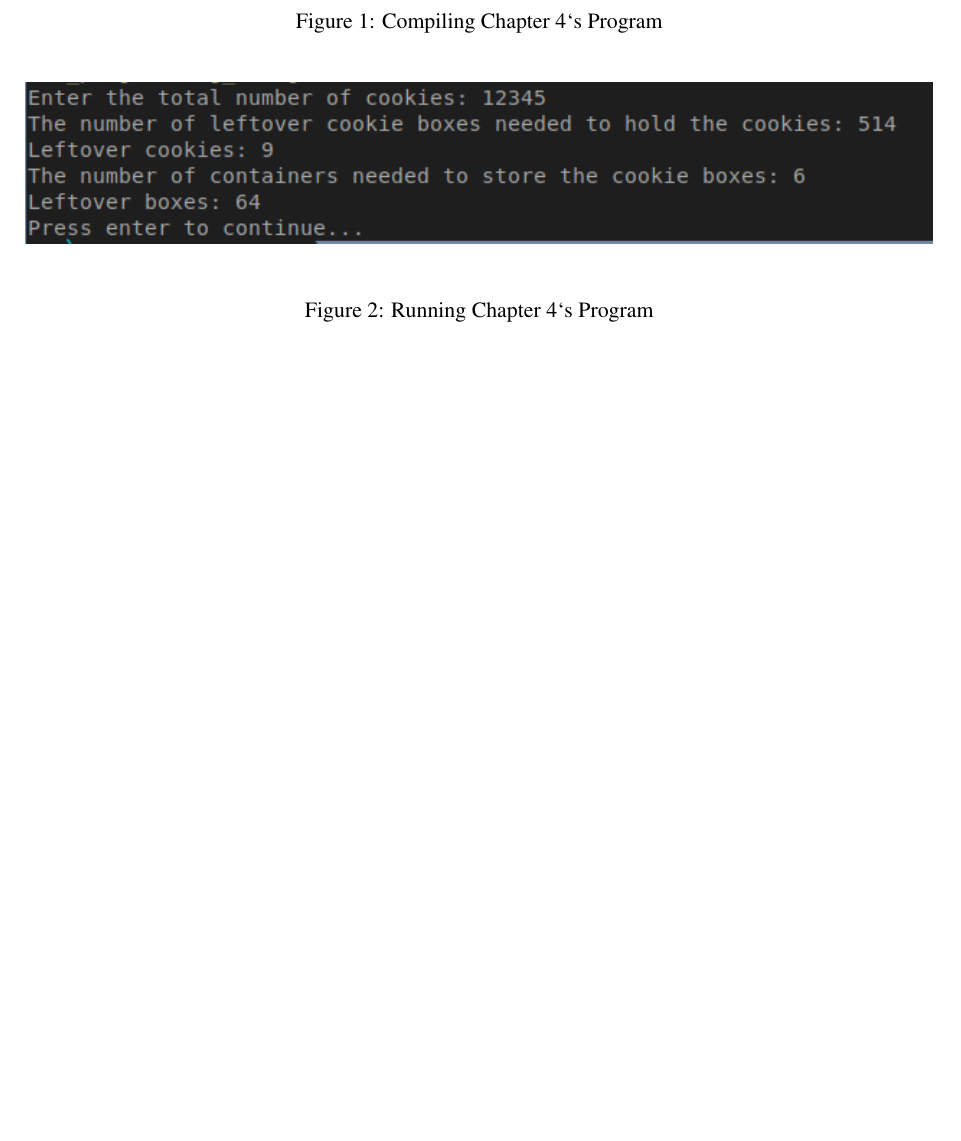
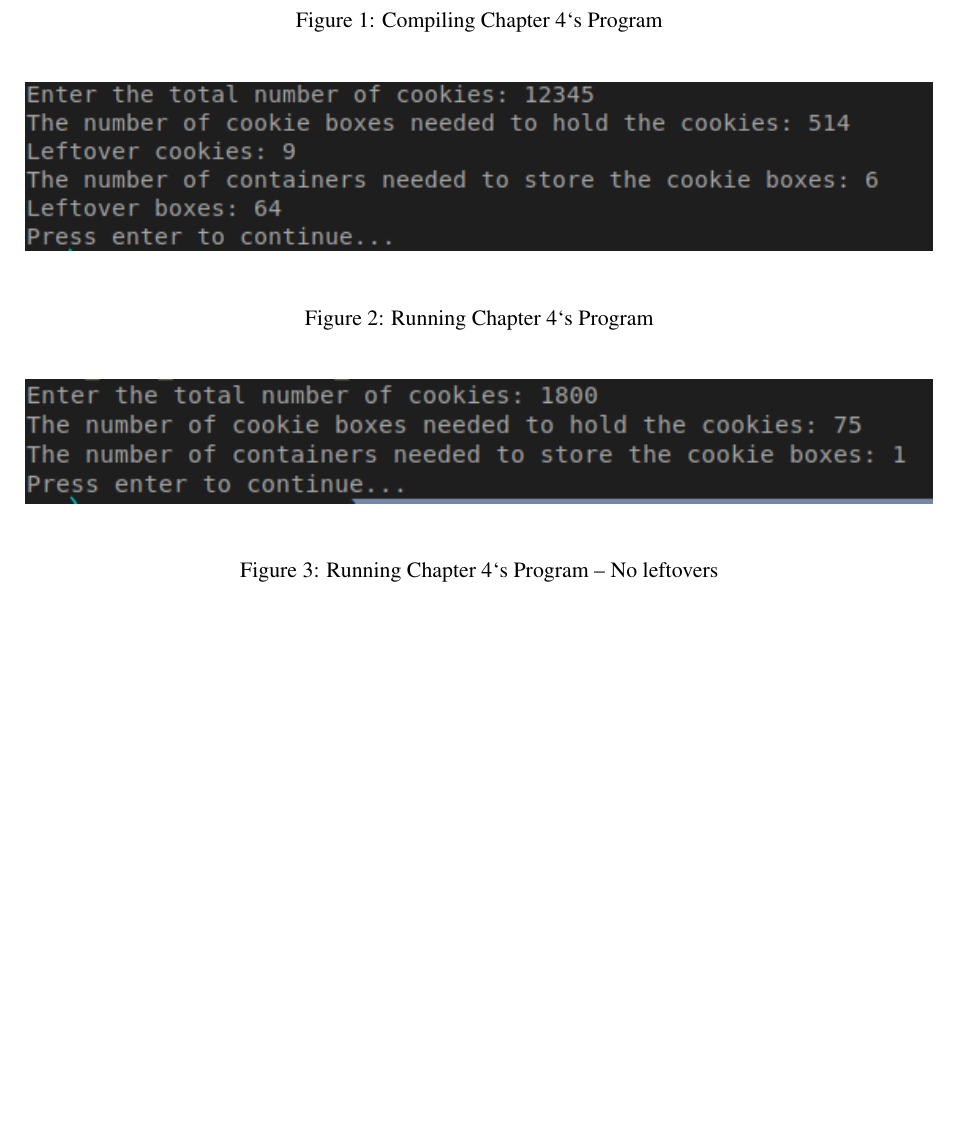
Before and after one commit to ashellwig/ashellwig_m2c4_programming_assignment, a LaTeX document (doc/user_docs/main.tex): part of page 5 of 5, cut so that both start at the same text, the shorter picture padded with empty space. Compiled offline with pdfLaTeX.

Commit message:
fix odd result

```diff
--- a/doc/user_docs/main.tex
+++ b/doc/user_docs/main.tex
@@ -368,4 +368,11 @@ cd ~/Downloads/ashellwig_m2c4_programming_assignment/bin
       \caption{Running Chapter 4`s Program}
       \label{img:running}
     \end{figure}
+    \begin{figure}[H]
+      \includegraphics[%
+        width={\textwidth}%
+      ]{run2.png}
+      \caption{Running Chapter 4`s Program -- No leftovers}
+      \label{img:running2}
+    \end{figure}
 \end{document}
```
Also changed, not shown: doc/user_docs/screenshots/compile.png, doc/user_docs/screenshots/run.png, doc/user_docs/screenshots/run2.png (added), 2 other files.
